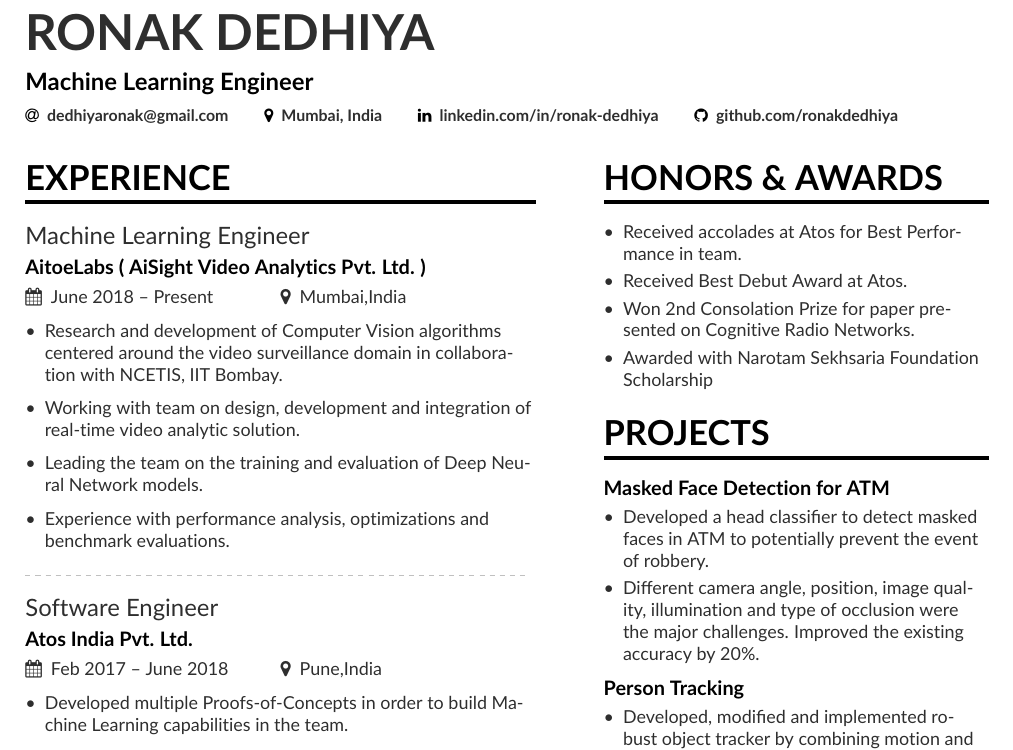
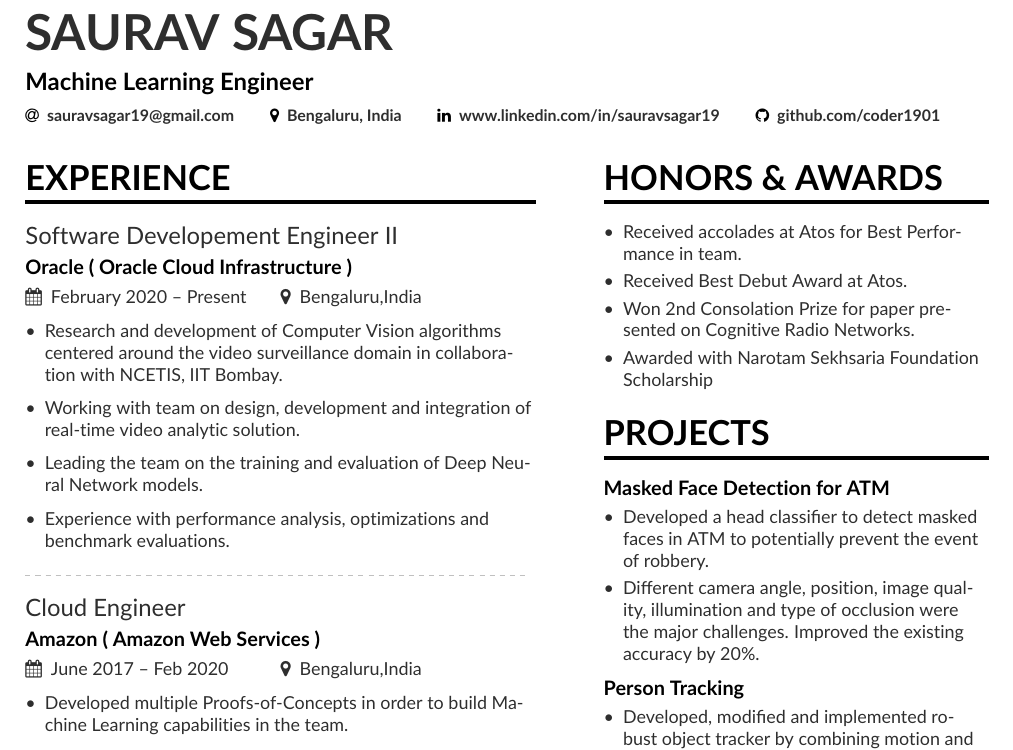
Before and after one commit to coder1901/resume, a LaTeX CV (mmayer.tex): part of page 1 of 2, cut at the place of the change. Compiled offline with pdfLaTeX.

Commit message:
Update Job

```diff
--- a/mmayer.tex
+++ b/mmayer.tex
@@ -60,21 +60,21 @@
 \addbibresource{sample.bib}
 
 \begin{document}
-\name{Ronak Dedhiya}
+\name{Saurav Sagar}
 \tagline{Machine Learning Engineer}
 % Cropped to square from https://en.wikipedia.org/wiki/Marissa_Mayer#/media/File:Marissa_Mayer_May_2014_(cropped).jpg, CC-BY 2.0
 %\photo{3.3cm}{profile.jpg}
 \personalinfo{%
   % Not all of these are required!
   % You can add your own with \printinfo{symbol}{detail}
-  \email{dedhiyaronak@gmail.com}
+  \email{sauravsagar19@gmail.com}
 %   \phone{000-00-0000}
 %  \mailaddress{Address, Street, 00000 County}
-  \location{Mumbai, India}
+  \location{Bengaluru, India}
 %  \homepage{marissamayr.tumblr.com/}
 %  \twitter{@marissamayer}
-  \linkedin{linkedin.com/in/ronak-dedhiya}
-   \github{github.com/ronakdedhiya} % I'm just making this up though.
+  \linkedin{www.linkedin.com/in/sauravsagar19}
+   \github{github.com/coder1901} % I'm just making this up though.
 %   \orcid{orcid.org/0000-0000-0000-0000} % Obviously making this up too. If you want to use this field (and also other academicons symbols), add "academicons" option to \documentclass{altacv}
 }
 
@@ -92,7 +92,7 @@
 %% \cvsection title in the "main" bar.
 \cvsection[page1sidebar]{Experience}
 
-\cvevent{Machine Learning Engineer}{AitoeLabs ( AiSight Video Analytics Pvt. Ltd. )}{June 2018 -- Present}{Mumbai,India}
+\cvevent{Software Developement Engineer II }{Oracle ( Oracle Cloud Infrastructure )}{February 2020 -- Present}{Bengaluru,India}
 \begin{itemize}
 \item Research and development of Computer Vision algorithms centered around the video surveillance domain in collaboration with NCETIS, IIT Bombay.
 \smallskip
@@ -105,7 +105,7 @@
 
 \divider
 
-\cvevent{Software Engineer}{Atos India Pvt. Ltd.}{Feb 2017 -- June 2018}{Pune,India}
+\cvevent{Cloud Engineer}{Amazon ( Amazon Web Services )}{June 2017 -- Feb 2020}{Bengaluru,India}
 \begin{itemize}
 \item Developed multiple Proofs-of-Concepts in order to build Machine Learning capabilities in the team.
 \smallskip
```
